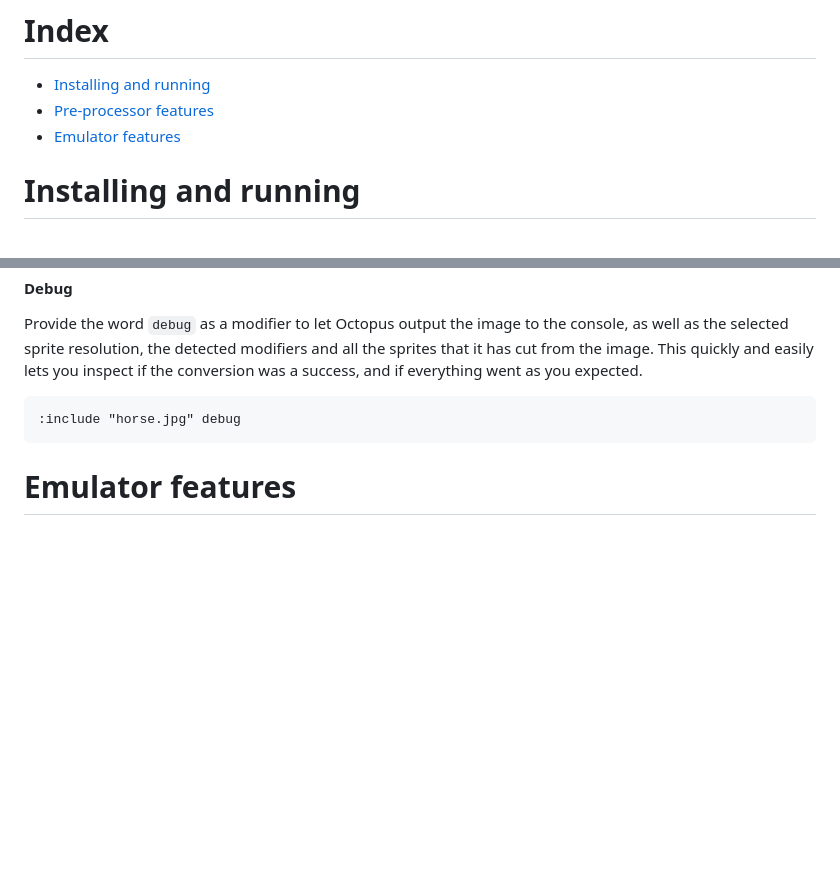
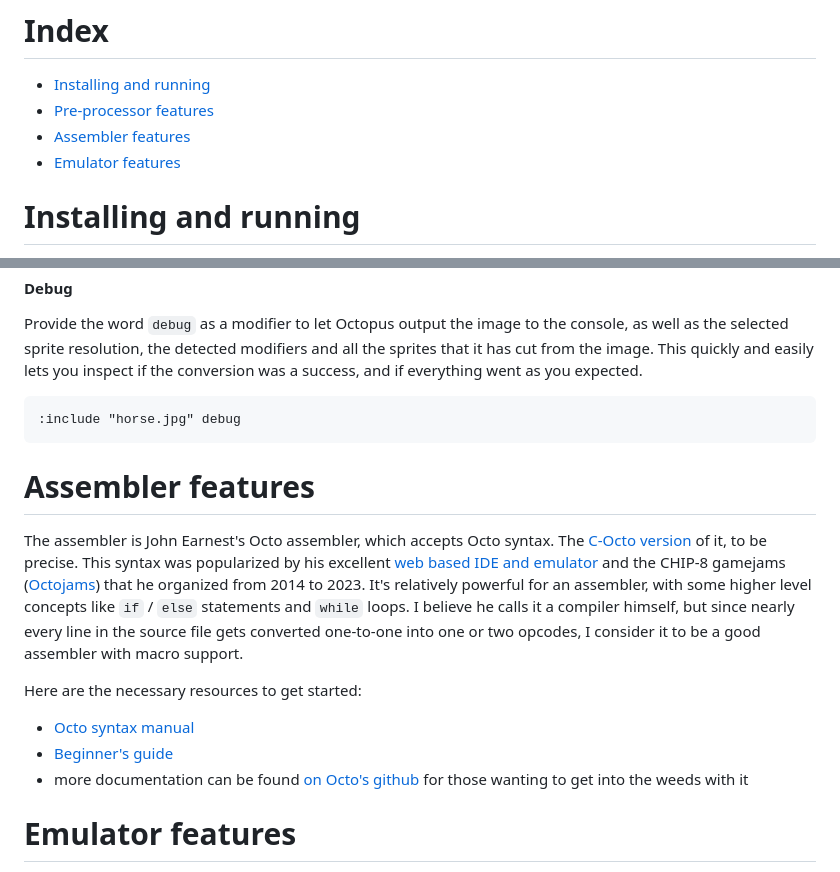
Before and after one commit to Timendus/chipcode, a Markdown page: octopus2/README.md, 2 parts joined by grey strips. GitHub-like rendering; blank space fills up the shorter version.

Commit message:
Add assembler documenation (mostly references)

````diff
--- a/octopus2/README.md
+++ b/octopus2/README.md
@@ -22,6 +22,7 @@ than the original Octopus.
 
 - [Installing and running](#installing-and-running)
 - [Pre-processor features](#pre-processor-features)
+- [Assembler features](#assembler-features)
 - [Emulator features](#emulator-features)
 
 # Installing and running
@@ -360,6 +361,28 @@ inspect if the conversion was a success, and if everything went as you expected.
 :include "horse.jpg" debug
 ```
 
+# Assembler features
+
+The assembler is John Earnest's Octo assembler, which accepts Octo syntax. The
+[C-Octo version](https://github.com/JohnEarnest/c-octo) of it, to be precise.
+This syntax was popularized by his excellent [web based IDE and
+emulator](http://octo-ide.com/) and the CHIP-8 gamejams
+([Octojams](https://beyondloom.com/blog/octojam.html)) that he organized from
+2014 to 2023. It's relatively powerful for an assembler, with some higher level
+concepts like `if` / `else` statements and `while` loops. I believe he calls it
+a compiler himself, but since nearly every line in the source file gets
+converted one-to-one into one or two opcodes, I consider it to be a good
+assembler with macro support.
+
+Here are the necessary resources to get started:
+
+- [Octo syntax manual](https://github.com/JohnEarnest/Octo/blob/gh-pages/docs/Manual.md)
+- [Beginner's
+  guide](https://github.com/JohnEarnest/Octo/blob/gh-pages/docs/BeginnersGuide.md)
+- more documentation can be found [on Octo's
+  github](https://github.com/JohnEarnest/Octo/tree/gh-pages/docs) for those
+  wanting to get into the weeds with it
+
 # Emulator features
 
 Octopus 2 also comes with a version of
````
